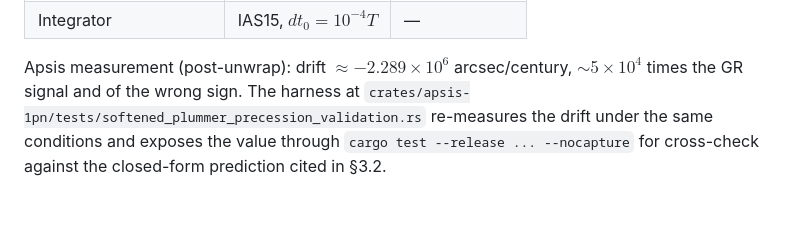
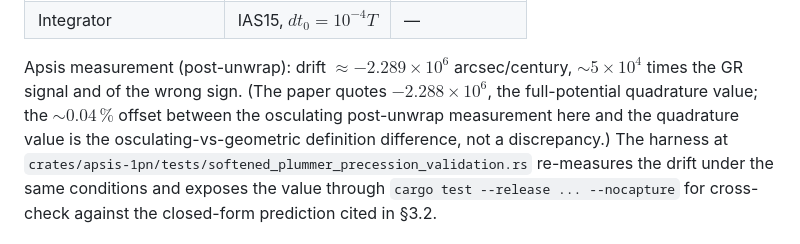
Before and after one commit to GabrielEstefanski/apsis, a Markdown page: paper/notebooks/2026-05-28-plummer-apsidal-derivation.md, the part around the change. Drawn GitHub-style; blank space fills up the shorter version.

```diff
--- a/paper/notebooks/2026-05-28-plummer-apsidal-derivation.md
+++ b/paper/notebooks/2026-05-28-plummer-apsidal-derivation.md
@@ -30,7 +30,11 @@ and `paper.md` §3.2):
 
 Apsis measurement (post-unwrap): drift $\approx -2.289 \times 10^6$
 arcsec/century, $\sim 5\times 10^4$ times the GR signal and of the
-wrong sign. The harness at
+wrong sign. (The paper quotes $-2.288\times 10^6$, the
+full-potential quadrature value; the $\sim 0.04\,\%$ offset between
+the osculating post-unwrap measurement here and the quadrature value
+is the osculating-vs-geometric definition difference, not a
+discrepancy.) The harness at
 `crates/apsis-1pn/tests/softened_plummer_precession_validation.rs` re-measures the
 drift under the same conditions and exposes the value through
 `cargo test --release ... --nocapture` for cross-check against the
```
Also changed, not shown: paper/notebooks/2026-05-22-controller-pow-implementations.md (+2 -0 lines), paper/notebooks/2026-05-29-reboundx-parity-gr.md (+2 -1 lines).
